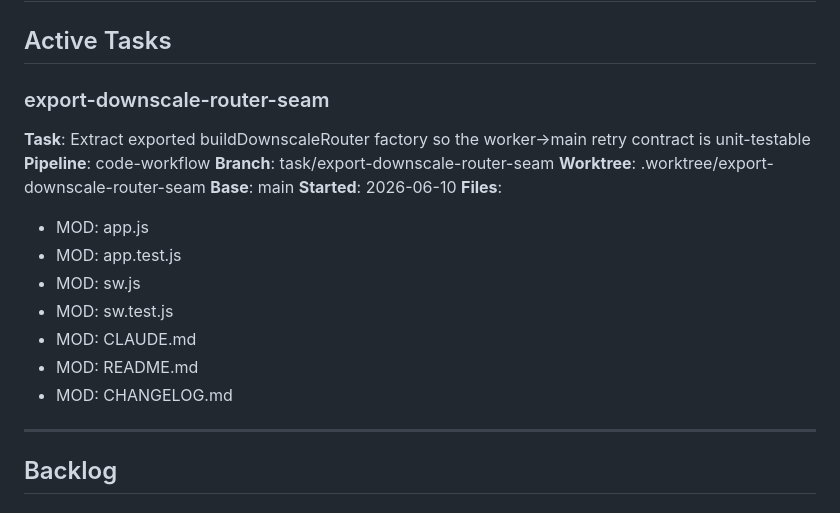
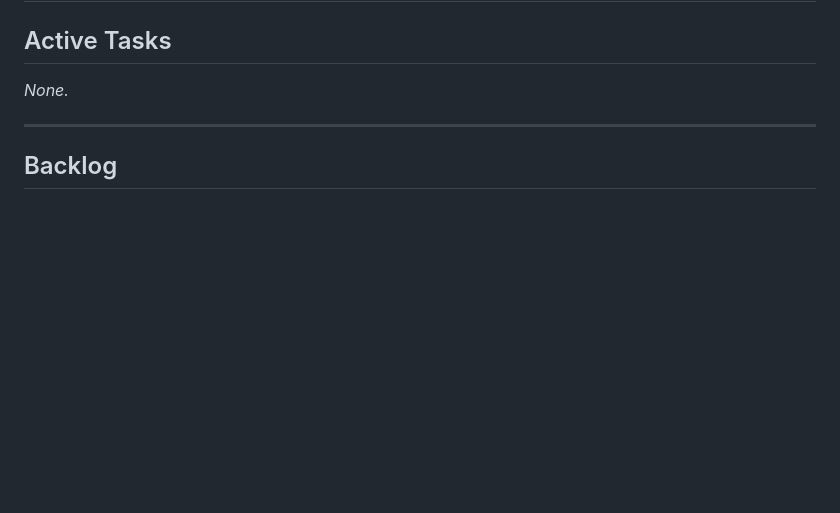
Before and after one commit to jacobfulfyll/japan_trip, a Markdown page: TASKS.md, the part around the change. GitHub-like rendering; blank space fills up the shorter version.

Commit message:
meta: complete export-downscale-router-seam

```diff
--- a/TASKS.md
+++ b/TASKS.md
@@ -2,21 +2,7 @@
 
 ## Active Tasks
 
-### export-downscale-router-seam
-**Task**: Extract exported buildDownscaleRouter factory so the worker→main retry contract is unit-testable
-**Pipeline**: code-workflow
-**Branch**: task/export-downscale-router-seam
-**Worktree**: .worktree/export-downscale-router-seam
-**Base**: main
-**Started**: 2026-06-10
-**Files**:
-- MOD: app.js
-- MOD: app.test.js
-- MOD: sw.js
-- MOD: sw.test.js
-- MOD: CLAUDE.md
-- MOD: README.md
-- MOD: CHANGELOG.md
+_None._
 
 ---
 
```
Also changed, not shown: HISTORY.md (+1 -0 lines).
